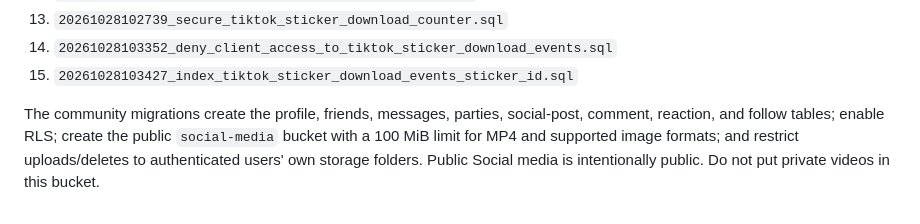
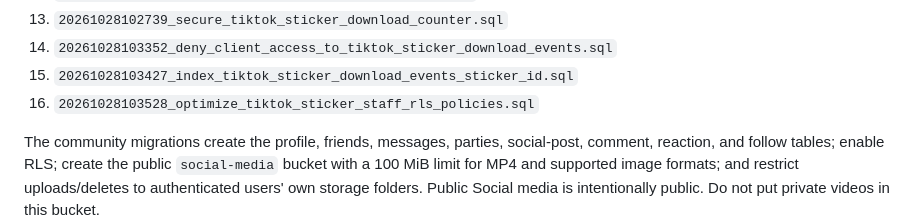
Before and after one commit to schoolinoneedition/allinoneedition, a Markdown page: supabase/README.md, the part around the change. Drawn GitHub-style.

Commit message:
Document optimized sticker staff RLS policy migration

```diff
--- a/supabase/README.md
+++ b/supabase/README.md
@@ -27,6 +27,7 @@ These migrations were applied to the live XBT project and their SQL is tracked i
 13. `20261028102739_secure_tiktok_sticker_download_counter.sql`
 14. `20261028103352_deny_client_access_to_tiktok_sticker_download_events.sql`
 15. `20261028103427_index_tiktok_sticker_download_events_sticker_id.sql`
+16. `20261028103528_optimize_tiktok_sticker_staff_rls_policies.sql`
 
 The community migrations create the profile, friends, messages, parties, social-post, comment, reaction, and follow tables; enable RLS; create the public `social-media` bucket with a 100 MiB limit for MP4 and supported image formats; and restrict uploads/deletes to authenticated users' own storage folders. Public Social media is intentionally public. Do not put private videos in this bucket.
 
```
